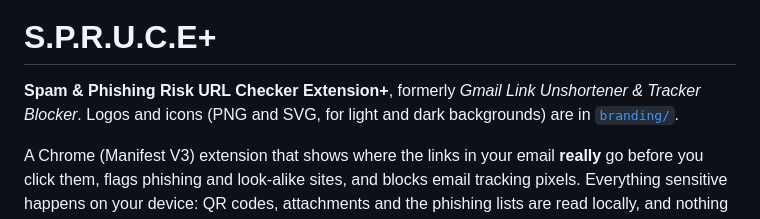
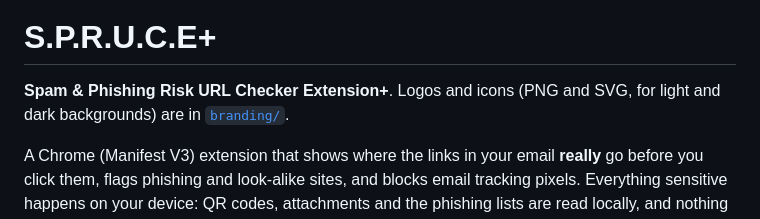
Before and after one commit to thecodewarrior2/SPRUCE-Browser-Extension, a Markdown page: README.md, the part around one of its changes. Rendered like a GitHub page.

```diff
--- a/README.md
+++ b/README.md
@@ -2,7 +5,7 @@
 
 # S.P.R.U.C.E+
 
-**Spam & Phishing Risk URL Checker Extension+**, formerly *Gmail Link Unshortener & Tracker Blocker*.
+**Spam & Phishing Risk URL Checker Extension+**.
 Logos and icons (PNG and SVG, for light and dark backgrounds) are in [`branding/`](branding).
 
 A Chrome (Manifest V3) extension that shows where the links in your email **really** go before you
```
Also changed, not shown: other parts of README.md (+4 -1 lines), ADMIN-GUIDE.md (+0 -4 lines), CHANGELOG.md (+7 -3 lines), branding/logo-dark-background.png (added), branding/logo.png, 5 other files.
